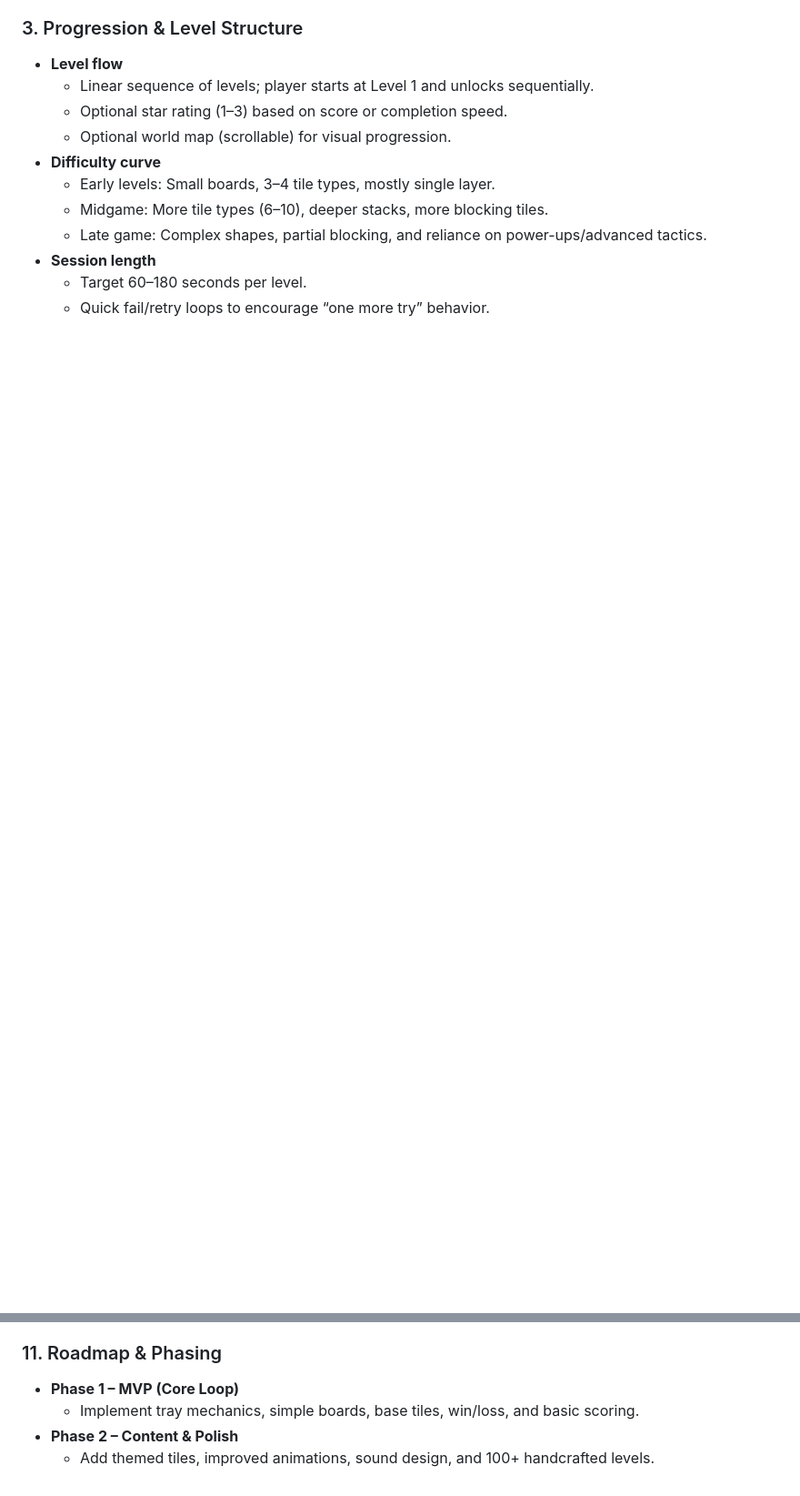
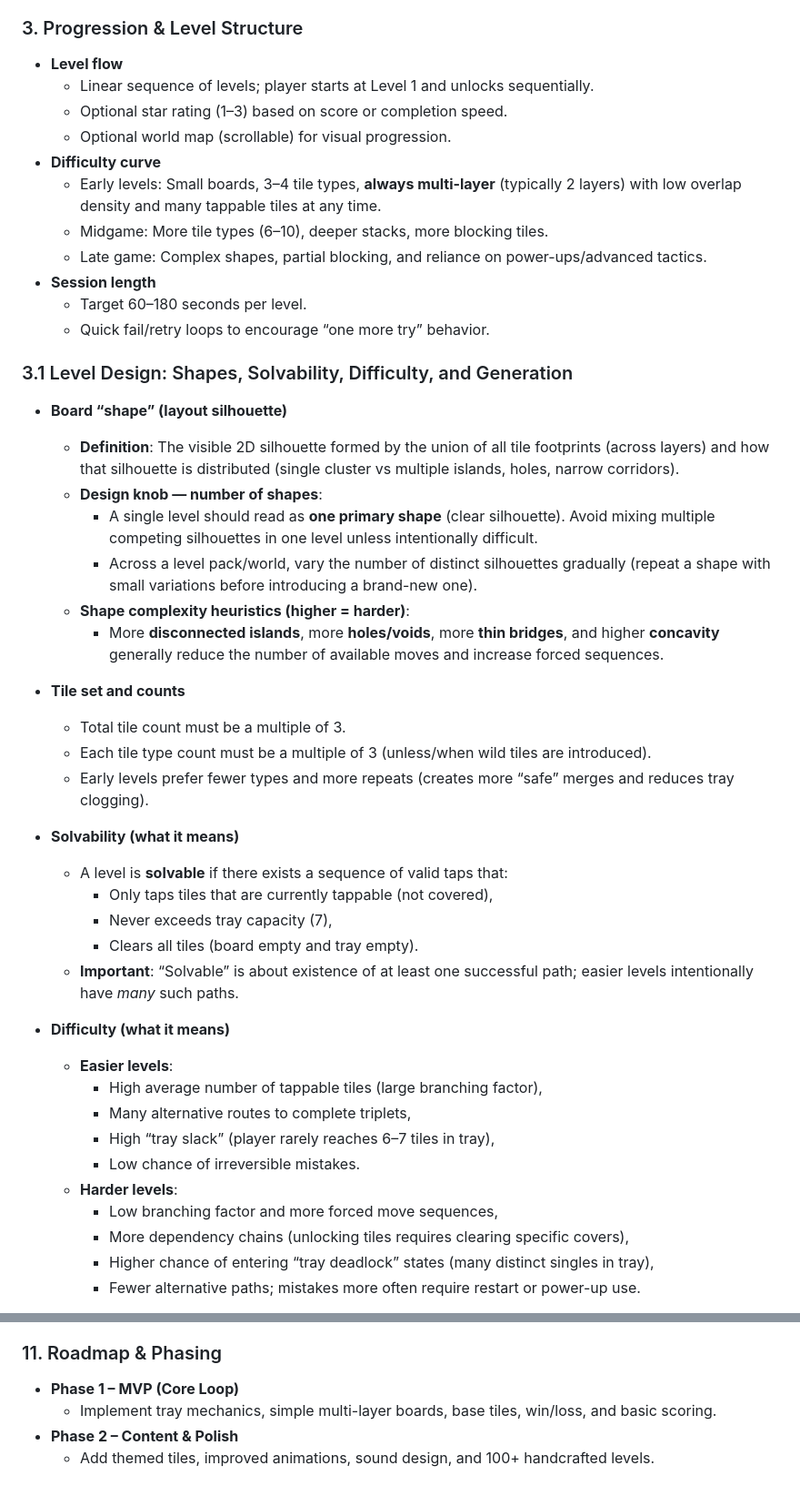
Before and after one commit to haggaie/triplet-tiles, a Markdown page: GAME_SPEC.md, 2 parts joined by grey strips. Shown at 91% size. GitHub-like rendering; blank space fills up the shorter version.

Commit message:
spec: add level design guidelines

```diff
--- a/GAME_SPEC.md
+++ b/GAME_SPEC.md
@@ -42,9 +42,44 @@
   - Optional star rating (1–3) based on score or completion speed.
   - Optional world map (scrollable) for visual progression.
 - **Difficulty curve**
-  - Early levels: Small boards, 3–4 tile types, mostly single layer.
+  - Early levels: Small boards, 3–4 tile types, **always multi-layer** (typically 2 layers) with low overlap density and many tappable tiles at any time.
   - Midgame: More tile types (6–10), deeper stacks, more blocking tiles.
   - Late game: Complex shapes, partial blocking, and reliance on power-ups/advanced tactics.
 - **Session length**
   - Target 60–180 seconds per level.
   - Quick fail/retry loops to encourage “one more try” behavior.
+
+### 3.1 Level Design: Shapes, Solvability, Difficulty, and Generation
+
+- **Board “shape” (layout silhouette)**
+  - **Definition**: The visible 2D silhouette formed by the union of all tile footprints (across layers) and how that silhouette is distributed (single cluster vs multiple islands, holes, narrow corridors).
+  - **Design knob — number of shapes**:
+    - A single level should read as **one primary shape** (clear silhouette). Avoid mixing multiple competing silhouettes in one level unless intentionally difficult.
+    - Across a level pack/world, vary the number of distinct silhouettes gradually (repeat a shape with small variations before introducing a brand-new one).
+  - **Shape complexity heuristics (higher = harder)**:
+    - More **disconnected islands**, more **holes/voids**, more **thin bridges**, and higher **concavity** generally reduce the number of available moves and increase forced sequences.
+
+- **Tile set and counts**
+  - Total tile count must be a multiple of 3.
+  - Each tile type count must be a multiple of 3 (unless/when wild tiles are introduced).
+  - Early levels prefer fewer types and more repeats (creates more “safe” merges and reduces tray clogging).
+
+- **Solvability (what it means)**
+  - A level is **solvable** if there exists a sequence of valid taps that:
+    - Only taps tiles that are currently tappable (not covered),
+    - Never exceeds tray capacity (7),
+    - Clears all tiles (board empty and tray empty).
+  - **Important**: “Solvable” is about existence of at least one successful path; easier levels intentionally have *many* such paths.
+
+- **Difficulty (what it means)**
+  - **Easier levels**:
+    - High average number of tappable tiles (large branching factor),
+    - Many alternative routes to complete triplets,
+    - High “tray slack” (player rarely reaches 6–7 tiles in tray),
+    - Low chance of irreversible mistakes.
+  - **Harder levels**:
+    - Low branching factor and more forced move sequences,
+    - More dependency chains (unlocking tiles requires clearing specific covers),
+    - Higher chance of entering “tray deadlock” states (many distinct singles in tray),
+    - Fewer alternative paths; mistakes more often require restart or power-up use.
+
@@ -133,6 +193,6 @@
 ### 11. Roadmap & Phasing
 
 - **Phase 1 – MVP (Core Loop)**
-  - Implement tray mechanics, simple boards, base tiles, win/loss, and basic scoring.
+  - Implement tray mechanics, simple multi-layer boards, base tiles, win/loss, and basic scoring.
 - **Phase 2 – Content & Polish**
   - Add themed tiles, improved animations, sound design, and 100+ handcrafted levels.
```
Also changed, not shown: other parts of GAME_SPEC.md (+30 -5 lines).
